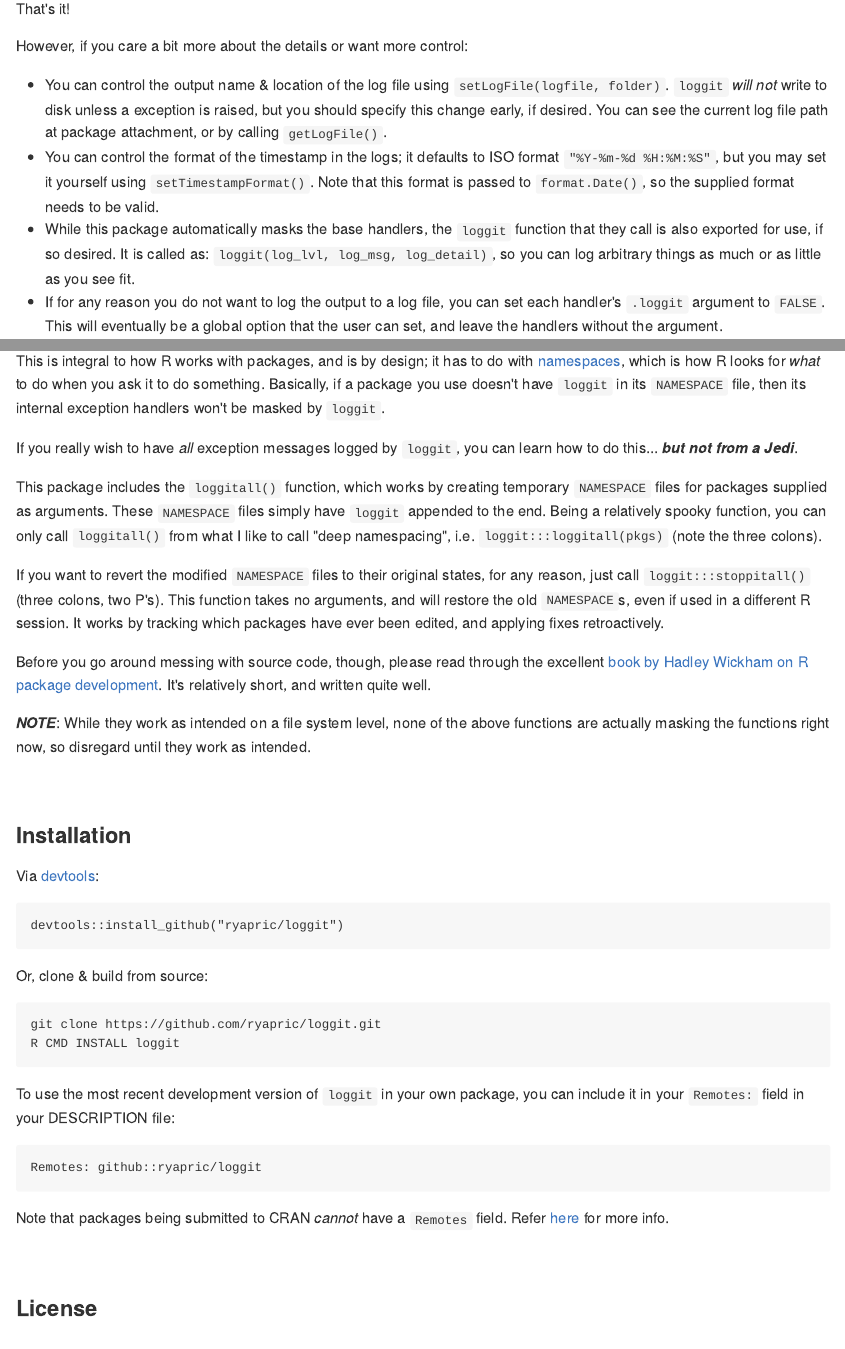
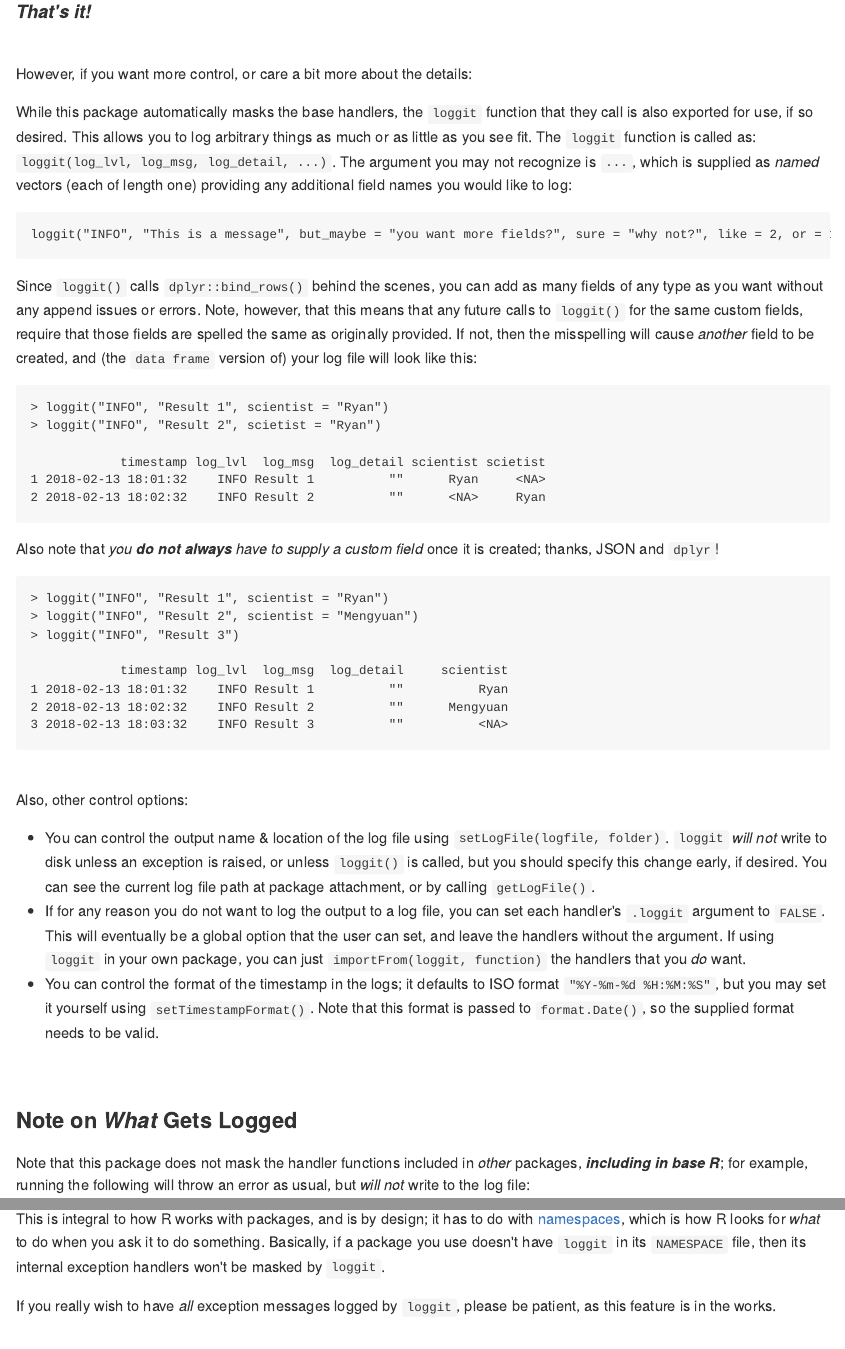
Before and after one commit to ryapric/loggit, an R Markdown document (README.Rmd): the page in a window 1100 px wide, from 1390 px down, and a second part further down, joined at a grey line. The pictures show the output file README.md that the author committed with the source, drawn offline in the style of GitHub.

Commit message:
Update & improve README.

```diff
--- a/README.Rmd
+++ b/README.Rmd
@@ -91,26 +91,65 @@ can review it there:
 * `log_detail`: additional exception details you can pass to `warning()` and
     `stop()`, though not necessary to supply.
 
-That's it!
+#### _That's it!_
 
-However, if you care a bit more about the details or want more control:
+<br>
+
+However, if you want more control, or care a bit more about the details:
+
+While this package automatically masks the base handlers, the `loggit` function
+that they call is also exported for use, if so desired. This allows you to log
+arbitrary things as much or as little as you see fit. The `loggit` function is
+called as: `loggit(log_lvl, log_msg, log_detail, ...)`. The argument you may
+not recognize is `...`, which is supplied as *named* vectors (each of length
+one) providing any additional field names you would like to log:
+
+    loggit("INFO", "This is a message", but_maybe = "you want more fields?", sure = "why not?", like = 2, or = 10, what = "ever")
+
+Since `loggit()` calls `dplyr::bind_rows()` behind the scenes, you can add as
+many fields of any type as you want without any append issues or errors. Note,
+however, that this means that any future calls to `loggit()` for the same
+custom fields, require that those fields are spelled the same as originally
+provided. If not, then the misspelling will cause *another* field to be
+created, and (the `data frame` version of) your log file will look like this:
+
+    > loggit("INFO", "Result 1", scientist = "Ryan")
+    > loggit("INFO", "Result 2", scietist = "Ryan")
+
+                timestamp log_lvl  log_msg  log_detail scientist scietist
+    1 2018-02-13 18:01:32    INFO Result 1          ""      Ryan     <NA>
+    2 2018-02-13 18:02:32    INFO Result 2          ""      <NA>     Ryan
+
+Also note that *you __do not always__ have to supply a custom field* once it is
+created; thanks, JSON and `dplyr`!
+
+    > loggit("INFO", "Result 1", scientist = "Ryan")
+    > loggit("INFO", "Result 2", scientist = "Mengyuan")
+    > loggit("INFO", "Result 3")
+
+                timestamp log_lvl  log_msg  log_detail     scientist
+    1 2018-02-13 18:01:32    INFO Result 1          ""          Ryan
+    2 2018-02-13 18:02:32    INFO Result 2          ""      Mengyuan
+    3 2018-02-13 18:03:32    INFO Result 3          ""          <NA>
+
+<br>
+
+Also, other control options:
 
 * You can control the output name & location of the log file using
-    `setLogFile(logfile, folder)`. `loggit` *will not* write to disk unless a exception
-    is raised, but you should specify this change early, if desired. You can see the
-    current log file path at package attachment, or by calling `getLogFile()`.
+    `setLogFile(logfile, folder)`. `loggit` *will not* write to disk unless an
+    exception is raised, or unless `loggit()` is called, but you should specify
+    this change early, if desired. You can see the current log file path at
+    package attachment, or by calling `getLogFile()`.
+* If for any reason you do not want to log the output to a log file, you can
+    set each handler's `.loggit` argument to `FALSE`. This will eventually be a
+    global option that the user can set, and leave the handlers without the
+    argument. If using `loggit` in your own package, you can just
+    `importFrom(loggit, function)` the handlers that you _do_ want.
 * You can control the format of the timestamp in the logs; it defaults to ISO
     format `"%Y-%m-%d %H:%M:%S"`, but you may set it yourself using
     `setTimestampFormat()`. Note that this format is passed to `format.Date()`,
     so the supplied format needs to be valid.
-* While this package automatically masks the base handlers, the `loggit` function
-    that they call is also exported for use, if so desired. It is called as:
-    `loggit(log_lvl, log_msg, log_detail)`, so you can log arbitrary things as
-    much or as little as you see fit.
-* If for any reason you do not want to log the output to a log file, you can
-    set each handler's `.loggit` argument to `FALSE`. This will eventually be a
-    global option that the user can set, and leave the handlers without the
-    argument.
 
 <br>
 
@@ -134,29 +173,8 @@ for *what* to do when you ask it to do something. Basically, if a package you
 use doesn't have `loggit` in its `NAMESPACE` file, then its internal exception
 handlers won't be masked by `loggit`.
 
-If you really wish to have *all* exception messages logged by `loggit`, you can
-learn how to do this... _**but not from a Jedi**_.
-
-This package includes the `loggitall()` function, which works by creating
-temporary `NAMESPACE` files for packages supplied as arguments. These
-`NAMESPACE` files simply have `loggit` appended to the end. Being a relatively
-spooky function, you can only call `loggitall()` from what I like to call "deep
-namespacing", i.e. `loggit:::loggitall(pkgs)` (note the three colons).
-
-If you want to revert the modified `NAMESPACE` files to their original states,
-for any reason, just call `loggit:::stoppitall()` (three colons, two P's). This
-function takes no arguments, and will restore the old `NAMESPACE`s, even if
-used in a different R session. It works by tracking which packages have ever
-been edited, and applying fixes retroactively.
-
-Before you go around messing with source code, though, please read through the
-excellent [book by Hadley Wickham on R package
-development](http://r-pkgs.had.co.nz/). It's relatively short, and written
-quite well.
-
-_**NOTE**_: While they work as intended on a file system level, none of the
-above functions are actually masking the functions right now, so disregard
-until they work as intended.
+If you really wish to have *all* exception messages logged by `loggit`, please
+be patient, as this feature is in the works.
 
 <br>
 
```
Also changed, not shown: README.md, README.Rmd (10 more changed lines).
